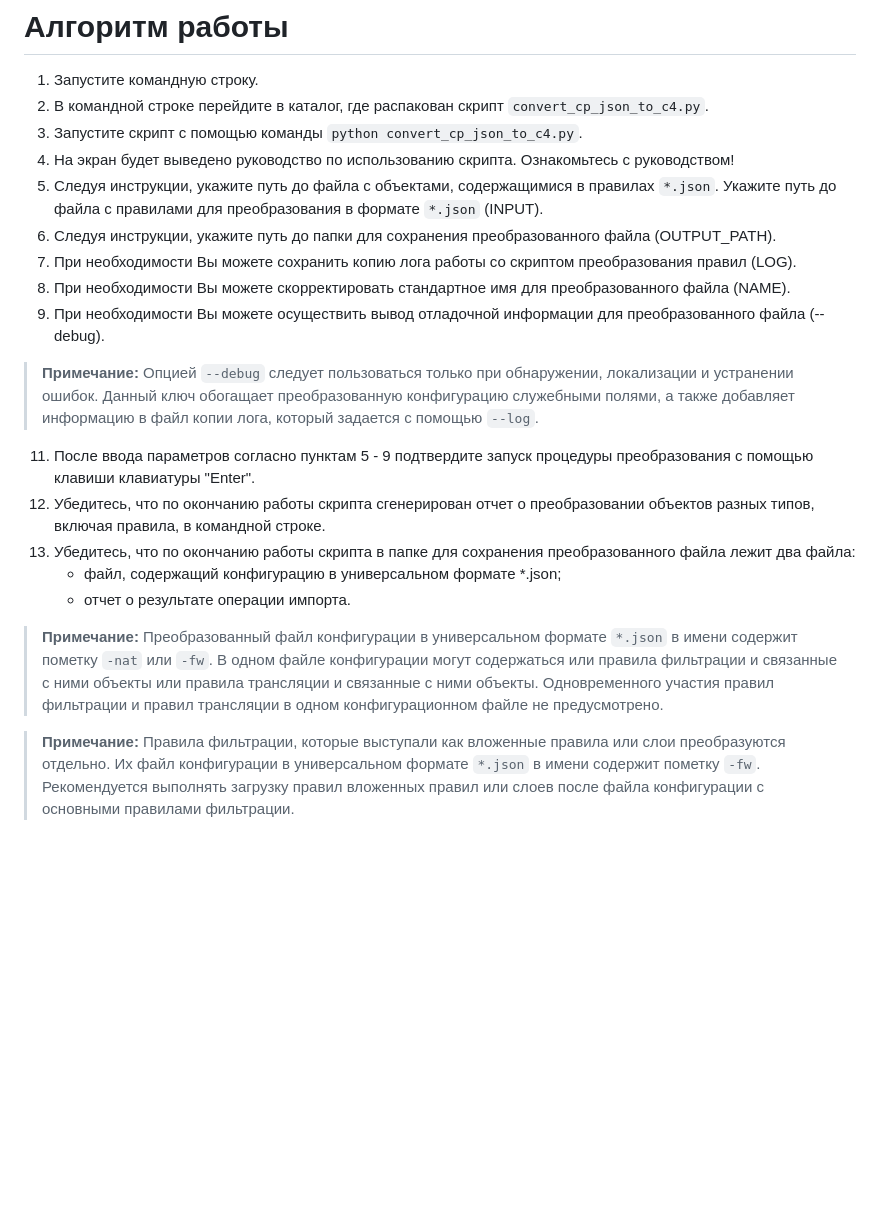
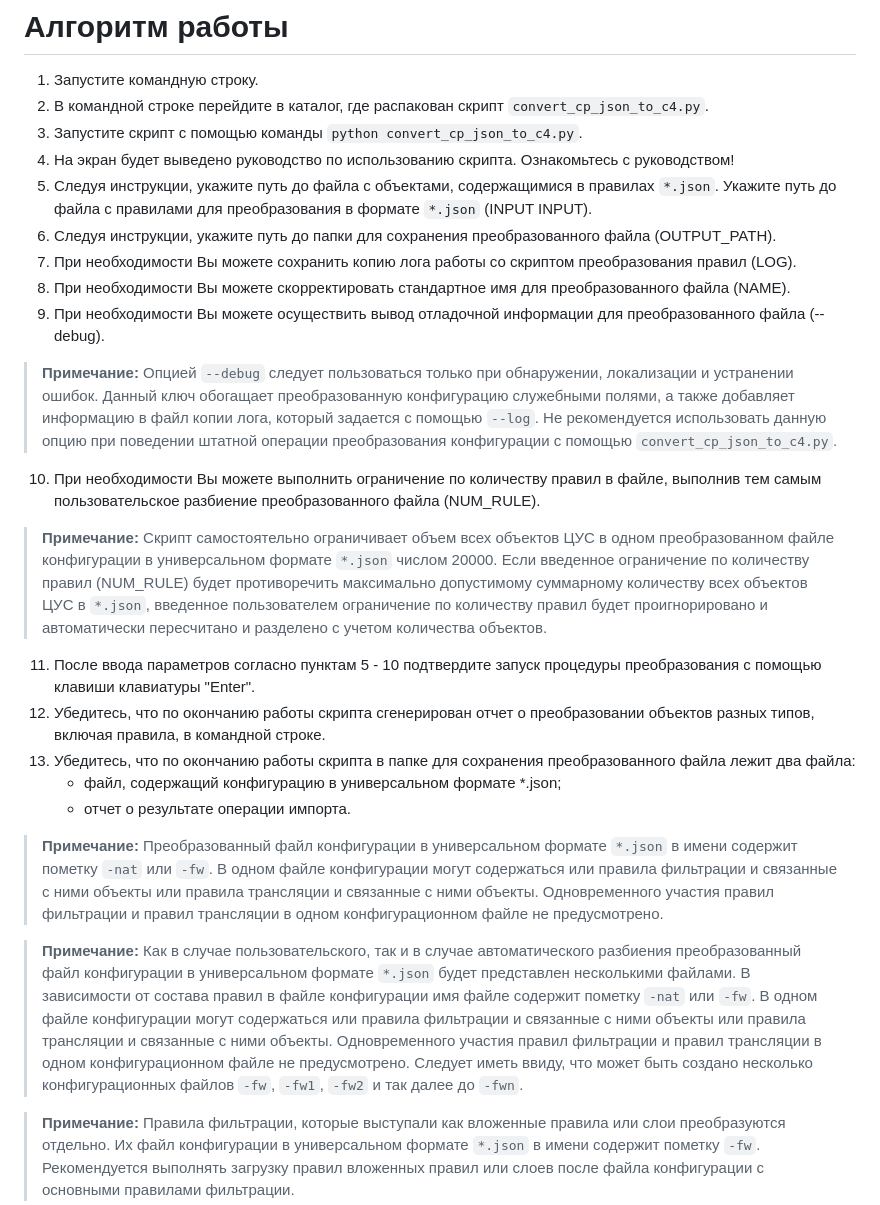
Before and after one commit to itseccode/c4_tools, a Markdown page: convert_cp_json_to_c4/README.md, the part around one of its changes. GitHub-like rendering; blank space fills up the shorter version.

```diff
--- a/convert_cp_json_to_c4/README.md
+++ b/convert_cp_json_to_c4/README.md
@@ -12,21 +12,27 @@
 2. В командной строке перейдите в каталог, где распакован скрипт `convert_cp_json_to_c4.py`.
 3. Запустите скрипт с помощью команды `python convert_cp_json_to_c4.py`.
 4. На экран будет выведено руководство по использованию скрипта. Ознакомьтесь с руководством!
-5. Следуя инструкции, укажите путь до файла c объектами, содержащимися в правилах `*.json`. Укажите путь до файла c правилами для преобразования в формате `*.json` (INPUT).
+5. Следуя инструкции, укажите путь до файла c объектами, содержащимися в правилах `*.json`. Укажите путь до файла c правилами для преобразования в формате `*.json` (INPUT INPUT).
 6. Следуя инструкции, укажите путь до папки для сохранения преобразованного файла (OUTPUT_PATH).
 7. При необходимости Вы можете сохранить копию лога работы со скриптом преобразования правил (LOG).
 8. При необходимости Вы можете скорректировать стандартное имя для преобразованного файла (NAME).
 9. При необходимости Вы можете осуществить вывод отладочной информации для преобразованного файла (--debug).
 
->**Примечание:** Опцией `--debug` следует пользоваться только при обнаружении, локализации и устранении ошибок. Данный ключ обогащает преобразованную конфигурацию служебными полями, а также добавляет информацию в файл копии лога, который задается с помощью `--log`.
+>**Примечание:** Опцией `--debug` следует пользоваться только при обнаружении, локализации и устранении ошибок. Данный ключ обогащает преобразованную конфигурацию служебными полями, а также добавляет информацию в файл копии лога, который задается с помощью `--log`. Не рекомендуется использовать данную опцию при поведении штатной операции преобразования конфигурации с помощью `convert_cp_json_to_c4.py`.
 
-11. После ввода параметров согласно пунктам 5 - 9 подтвердите запуск процедуры преобразования с помощью клавиши клавиатуры "Enter".
+10. При необходимости Вы можете выполнить ограничение по количеству правил в файле, выполнив тем самым пользовательское разбиение преобразованного файла (NUM_RULE).
+
+>**Примечание:** Скрипт самостоятельно ограничивает объем всех объектов ЦУС в одном преобразованном файле конфигурации в универсальном формате `*.json` числом 20000. Если введенное ограничение по количеству правил (NUM_RULE) будет противоречить максимально допустимому суммарному количеству всех объектов ЦУС в `*.json`, введенное пользователем ограничение по количеству правил будет проигнорировано и автоматически пересчитано и разделено с учетом количества объектов.
+
+11. После ввода параметров согласно пунктам 5 - 10 подтвердите запуск процедуры преобразования с помощью клавиши клавиатуры "Enter".
 12. Убедитесь, что по окончанию работы скрипта сгенерирован отчет о преобразовании объектов разных типов, включая правила, в командной строке.
 13. Убедитесь, что по окончанию работы скрипта в папке для сохранения преобразованного файла лежит два файла:
     - файл, содержащий конфигурацию в универсальном формате *.json;
     - отчет о результате операции импорта.
 
 >**Примечание:** Преобразованный файл конфигурации в универсальном формате `*.json` в имени содержит пометку `-nat` или `-fw`. В одном файле конфигурации могут содержаться или правила фильтрации и связанные с ними объекты или правила трансляции и связанные с ними объекты. Одновременного участия правил фильтрации и правил трансляции в одном конфигурационном файле не предусмотрено.
+
+>**Примечание:** Как в случае пользовательского, так и в случае автоматического разбиения преобразованный файл конфигурации в универсальном формате `*.json` будет представлен несколькими файлами. В зависимости от состава правил в файле конфигурации имя файле содержит пометку `-nat` или `-fw`. В одном файле конфигурации могут содержаться или правила фильтрации и связанные с ними объекты или правила трансляции и связанные с ними объекты. Одновременного участия правил фильтрации и правил трансляции в одном конфигурационном файле не предусмотрено. Следует иметь ввиду, что может быть создано несколько конфигурационных файлов `-fw`, `-fw1`, `-fw2` и так далее до `-fwn`.
 
 >**Примечание:** Правила фильтрации, которые выступали как вложенные правила или слои преобразуются отдельно. Их файл конфигурации в универсальном формате `*.json` в имени содержит пометку `-fw`. Рекомендуется выполнять загрузку правил вложенных правил или слоев после файла конфигурации с основными правилами фильтрации.
 
```
Also changed, not shown: other parts of convert_cp_json_to_c4/README.md (+19 -13 lines).
